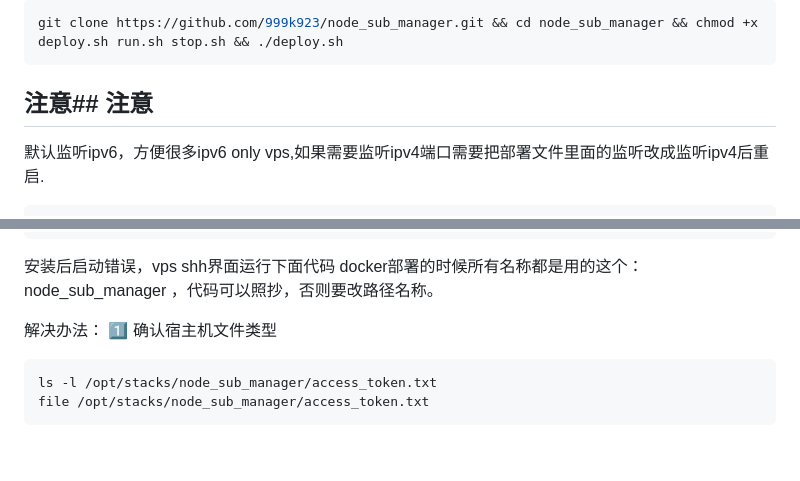
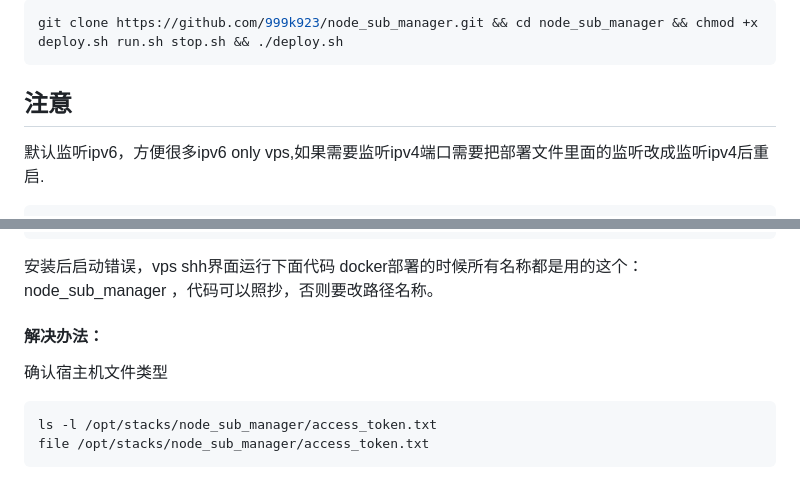
Before and after one commit to 999k923/vpnlink, a Markdown page: README.md, 2 parts joined by grey strips. GitHub-like rendering; blank space fills up the shorter version.

````diff
--- a/README.md
+++ b/README.md
@@ -23,7 +23,7 @@ Web后台新增，修改，删除节点。
 ```bash
 git clone https://github.com/999k923/node_sub_manager.git && cd node_sub_manager && chmod +x deploy.sh run.sh stop.sh && ./deploy.sh
 ```
-## 注意## 注意
+## 注意
 默认监听ipv6，方便很多ipv6 only vps,如果需要监听ipv4端口需要把部署文件里面的监听改成监听ipv4后重启.
 ```bash
 nano app.py
@@ -88,8 +88,8 @@ services:
 安装后启动错误，vps shh界面运行下面代码
 docker部署的时候所有名称都是用的这个：node_sub_manager ，代码可以照抄，否则要改路径名称。
 
-解决办法：
-1️⃣ 确认宿主机文件类型
+#### 解决办法：
+确认宿主机文件类型
 ```bash
 ls -l /opt/stacks/node_sub_manager/access_token.txt
 file /opt/stacks/node_sub_manager/access_token.txt
````
